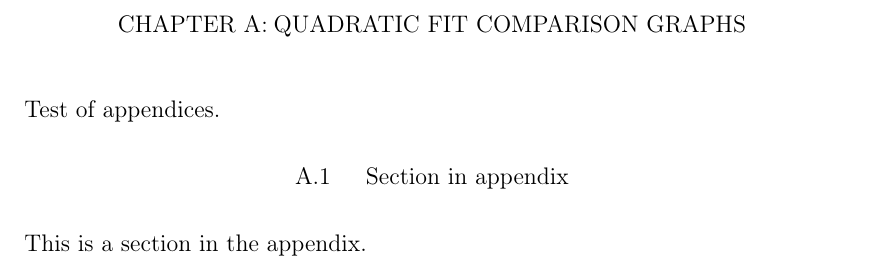
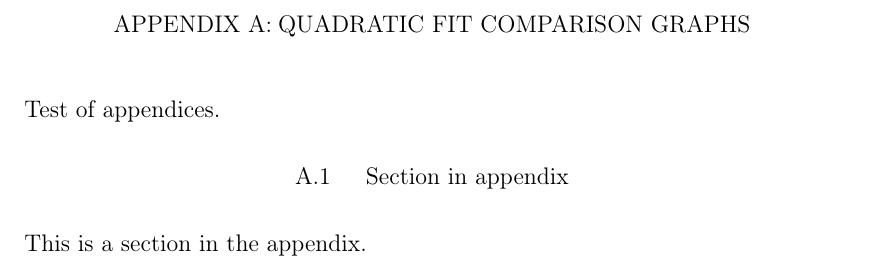
Before and after one commit to tmasse11/uncc-thesis-latex, a LaTeX thesis (msthesis.tex): part of page 12 of 12, cut so that both start at the same text. Compiled offline with pdfLaTeX.

Commit message:
Fixed appendix labels.

```diff
--- a/msthesis.tex
+++ b/msthesis.tex
@@ -231,6 +231,7 @@ Lots of interesting conclusions will be put here.
 \finishbib
 
 \newpage{}\uncctocformat{chapter}{0pt}{350pt}{\appendixname~\thecontentslabel:~}
+\renewcommand{\chaptertitlename}{APPENDIX}
 
 \appendix
 
```
Also changed, not shown: 1 other file.
